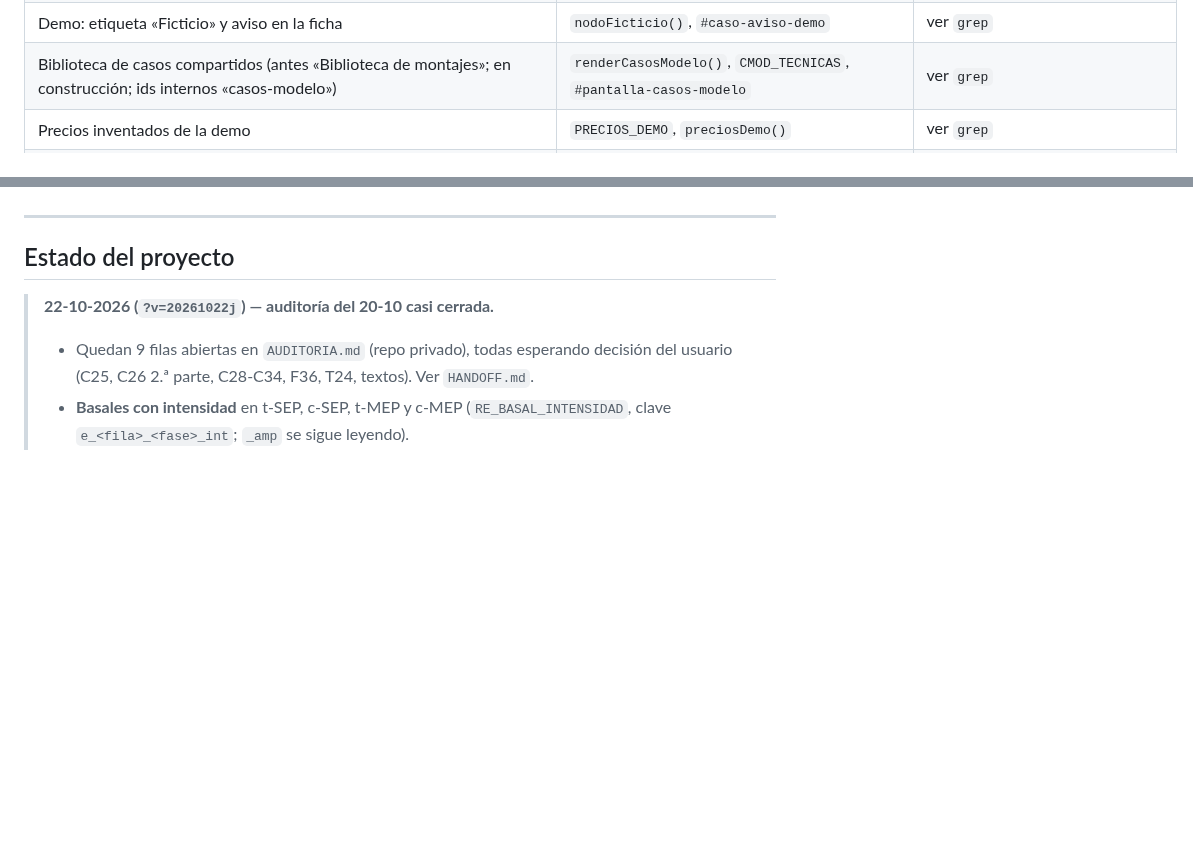
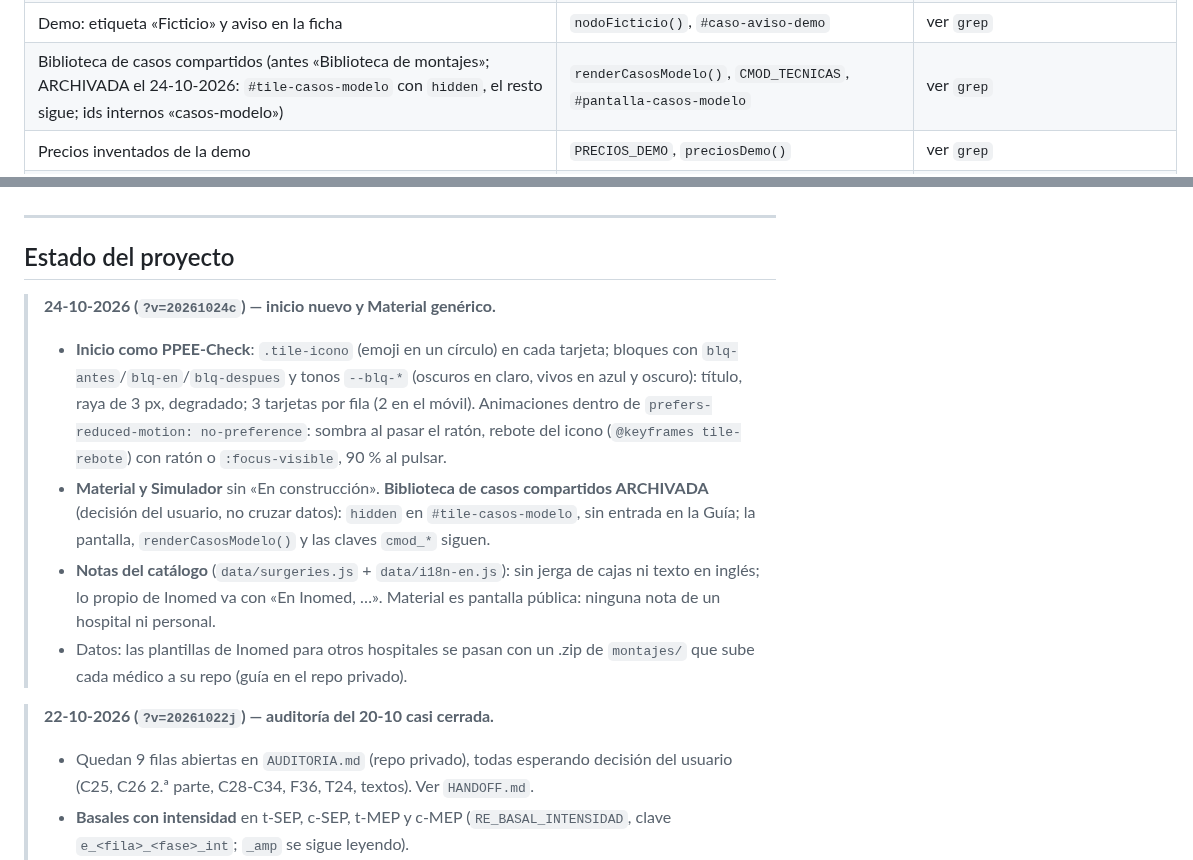
Before and after one commit to paniaguadediego-bit/checklist-mio-ionm, a Markdown page: CLAUDE.md, 2 parts joined by grey strips. Rendered like a GitHub page; blank space fills up the shorter version.

```diff
--- a/CLAUDE.md
+++ b/CLAUDE.md
@@ -248,7 +248,7 @@ desactualizaban con cada cambio grande): para encontrar una función, usa
 | Alto real de la barra superior en `--header-h` (lo usan los sticky de debajo) | IIFE junto a `aplicarTema()` con `ResizeObserver` | ver `grep` |
 | Plantillas: fila con aspecto de caso (fecha, marca del equipo, técnicas, «+n» con globo) y favoritas por dispositivo y perfil | `nodoFilaPlantilla()`, `PLANTILLA_MAX_TECS`, `favoritasPlantillas()`, `esFavorita()`, `alternarFavorita()`, `FAV_PLANTILLAS_KEY` (orden solo por nombre: las favoritas no suben arriba desde el 04-10-2026) | ver `grep` |
 | Demo: etiqueta «Ficticio» y aviso en la ficha | `nodoFicticio()`, `#caso-aviso-demo` | ver `grep` |
-| Biblioteca de casos compartidos (antes «Biblioteca de montajes»; en construcción; ids internos «casos-modelo») | `renderCasosModelo()`, `CMOD_TECNICAS`, `#pantalla-casos-modelo` | ver `grep` |
+| Biblioteca de casos compartidos (antes «Biblioteca de montajes»; ARCHIVADA el 24-10-2026: `#tile-casos-modelo` con `hidden`, el resto sigue; ids internos «casos-modelo») | `renderCasosModelo()`, `CMOD_TECNICAS`, `#pantalla-casos-modelo` | ver `grep` |
 | Precios inventados de la demo | `PRECIOS_DEMO`, `preciosDemo()` | ver `grep` |
 | Ficha a pantalla completa (04-10-2026): sigue siendo `<dialog id="dlg-caso">` (showModal), pero `#dlg-caso[open]` ocupa 100vw×100dvh sin margen ni bordes y el contenido se centra hasta 1400 px (padding de `.caso-cab`, `.caso-scroll`, `.caso-acciones`); la barra superior de la app queda tapada mientras está abierta | reglas al final de style.css | — |
 | Ficha: autoguardado, salir y cerrar caso | `autoguardarFicha()`, `salirDeFicha()`, `firmaFicha()`, `fichaOrigen`, `casoCambiadoFuera()`, `pintarBotonCerrarCaso()`; aviso de lo que falta al cerrar y, si no falta nada, confirmación `caso_cerrar_confirmar` (22-10-2026); campos cortos en una fila (`fila` en `CAMPOS_CASO` → `.campos-fila`); ⋮ Abrir en el Registro (`#caso-ir-registro`); `borradorResumenCaso()` | ver `grep` |
@@ -389,6 +389,24 @@ distinta a la anterior, no importa el formato exacto.
 ---
 
 ## Estado del proyecto
+
+> **24-10-2026 (`?v=20261024c`) — inicio nuevo y Material genérico.**
+> - **Inicio como PPEE-Check**: `.tile-icono` (emoji en un círculo) en cada
+>   tarjeta; bloques con `blq-antes`/`blq-en`/`blq-despues` y tonos `--blq-*`
+>   (oscuros en claro, vivos en azul y oscuro): título, raya de 3 px, degradado;
+>   3 tarjetas por fila (2 en el móvil). Animaciones dentro de
+>   `prefers-reduced-motion: no-preference`: sombra al pasar el ratón, rebote
+>   del icono (`@keyframes tile-rebote`) con ratón o `:focus-visible`, 90 % al
+>   pulsar.
+> - **Material y Simulador** sin «En construcción». **Biblioteca de casos
+>   compartidos ARCHIVADA** (decisión del usuario, no cruzar datos): `hidden` en
+>   `#tile-casos-modelo`, sin entrada en la Guía; la pantalla, `renderCasosModelo()`
+>   y las claves `cmod_*` siguen.
+> - **Notas del catálogo** (`data/surgeries.js` + `data/i18n-en.js`): sin jerga
+>   de cajas ni texto en inglés; lo propio de Inomed va con «En Inomed, …».
+>   Material es pantalla pública: ninguna nota de un hospital ni personal.
+> - Datos: las plantillas de Inomed para otros hospitales se pasan con un .zip
+>   de `montajes/` que sube cada médico a su repo (guía en el repo privado).
 
 > **22-10-2026 (`?v=20261022j`) — auditoría del 20-10 casi cerrada.**
 > - Quedan 9 filas abiertas en `AUDITORIA.md` (repo privado), todas esperando
```
Also changed, not shown: HANDOFF.md (+13 -5 lines), README.md (+18 -6 lines).
